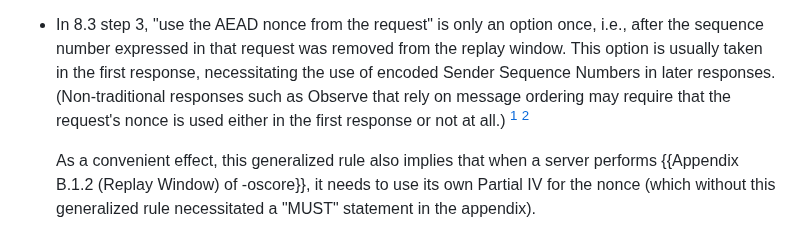
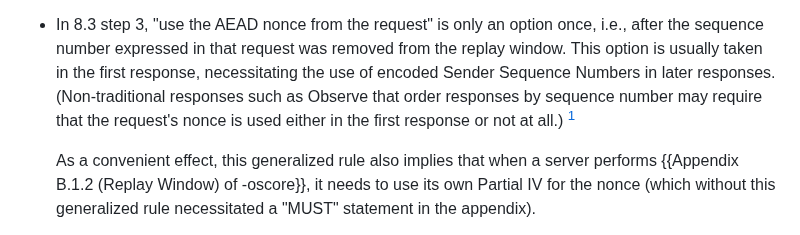
Before and after one commit to core-wg/core-responses, a Markdown page: draft-bormann-core-responses.md, the part around one of its changes. Drawn GitHub-style.

Commit message:
Clarify 'rely on message ordering'

```diff
--- a/draft-bormann-core-responses.md
+++ b/draft-bormann-core-responses.md
@@ -189,9 +189,9 @@ These rules generalize {{Sections 8.3 (Protecting the Response) and 8.4
   i.e., after the sequence number expressed in that request was removed from the replay window.
   This option is usually taken in the first response,
   necessitating the use of encoded Sender Sequence Numbers in later responses.
-  (Non-traditional responses such as Observe that rely on message
-  ordering may require that the request's nonce is used either in the first response or not at all.)
-  [^maybealwaysfirst] [^relyonmessageordering]
+  (Non-traditional responses such as Observe that order responses by sequence number
+  may require that the request's nonce is used either in the first response or not at all.)
+  [^maybealwaysfirst]
 
   <!-- Conveniently, this is obsoleting some text that's rotting away in lwig-oscore. -->
 
```
Also changed, not shown: other parts of draft-bormann-core-responses.md (+0 -1 lines).
